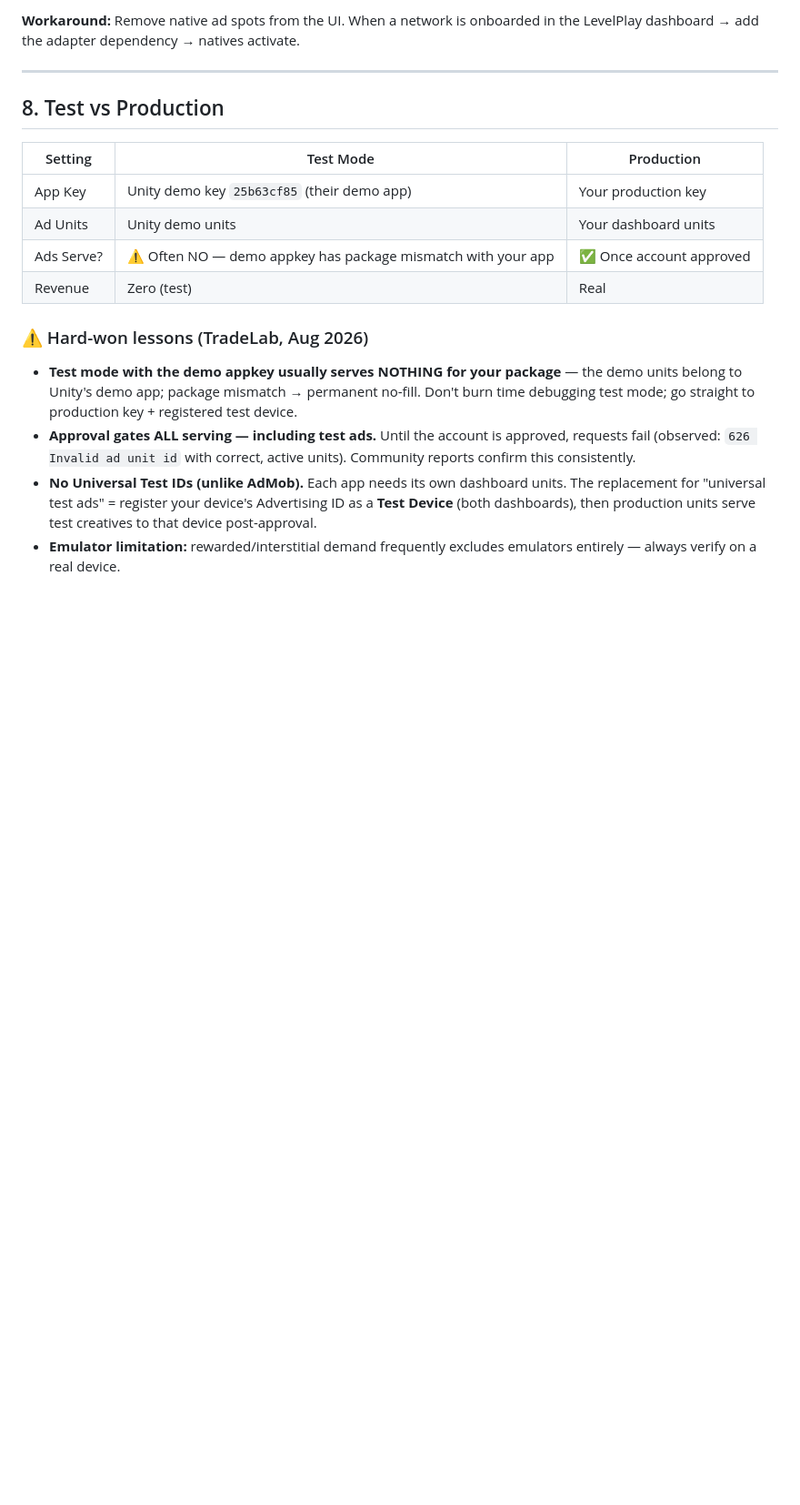
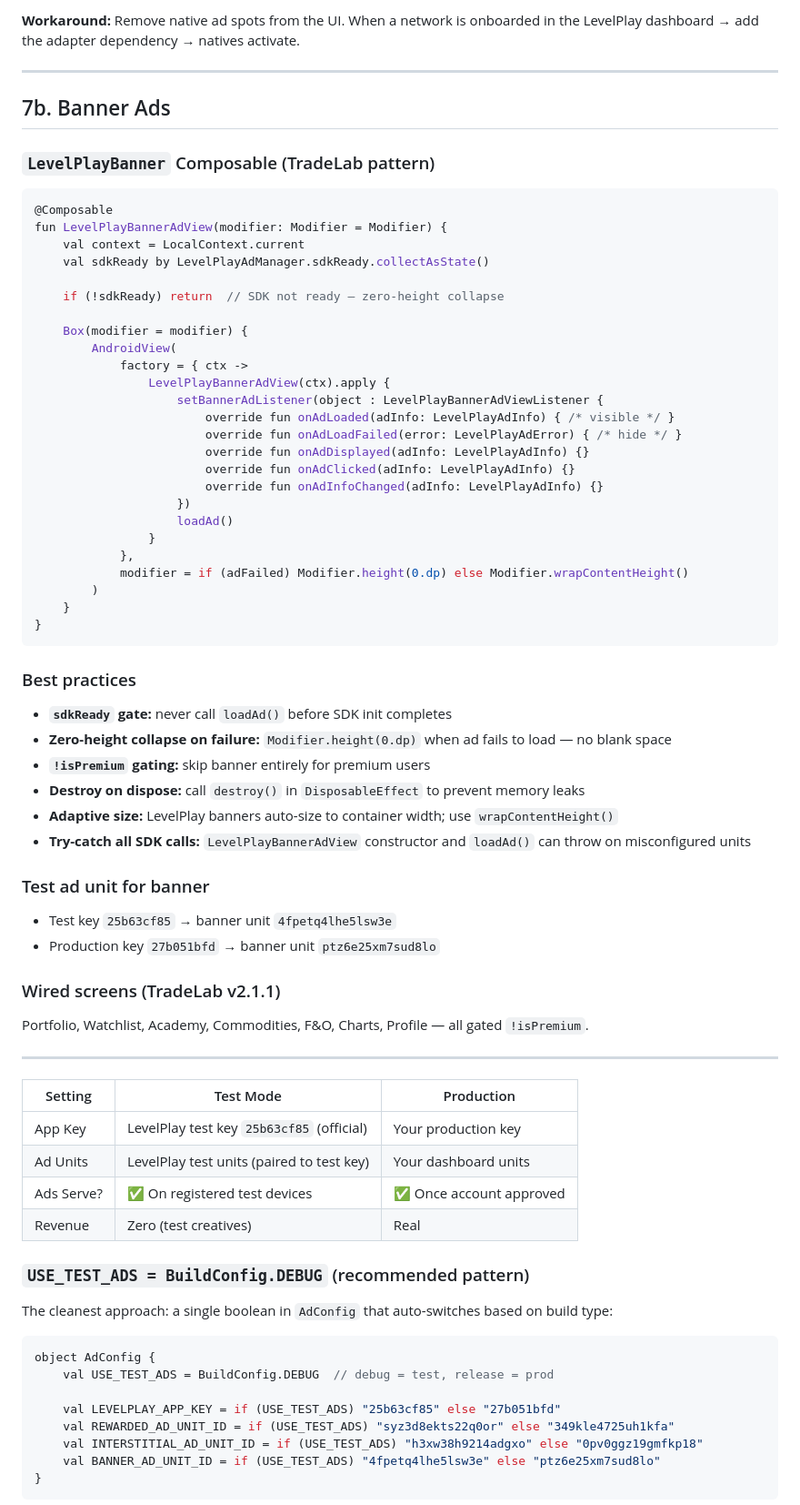
Before and after one commit to atulkpal/TradeLab, a Markdown page: docs/LEVELPLAY_GUIDE.md, the part around one of its changes. Shown at 91% size. GitHub-like rendering; blank space fills up the shorter version.

Commit message:
docs: LEVELPLAY + migration updates — test key pairing, USE_TEST_ADS, banners, 626 fix
- Fixed test-vs-production narrative: 25b63cf85 works on registered devices
- Added USE_TEST_ADS = BuildConfig.DEBUG pattern
- Added test ad unit pairing table (test key 25b63cf85)
- Added LevelPlayBanner section (new docs)
- Fixed 626 troubleshooting to include key+unit mismatch
- Fixed landmine #10 from 'dead end' → works with correct setup
- Updated footer dates to 2026-08-26

````diff
--- a/docs/LEVELPLAY_GUIDE.md
+++ b/docs/LEVELPLAY_GUIDE.md
@@ -240,26 +240,74 @@ in the LevelPlay dashboard → add the adapter dependency → natives activate.
 
 ---
 
-## 8. Test vs Production
+## 7b. Banner Ads
+
+### `LevelPlayBanner` Composable (TradeLab pattern)
+
+```kotlin
+@Composable
+fun LevelPlayBannerAdView(modifier: Modifier = Modifier) {
+    val context = LocalContext.current
+    val sdkReady by LevelPlayAdManager.sdkReady.collectAsState()
+
+    if (!sdkReady) return  // SDK not ready — zero-height collapse
+
+    Box(modifier = modifier) {
+        AndroidView(
+            factory = { ctx ->
+                LevelPlayBannerAdView(ctx).apply {
+                    setBannerAdListener(object : LevelPlayBannerAdViewListener {
+                        override fun onAdLoaded(adInfo: LevelPlayAdInfo) { /* visible */ }
+                        override fun onAdLoadFailed(error: LevelPlayAdError) { /* hide */ }
+                        override fun onAdDisplayed(adInfo: LevelPlayAdInfo) {}
+                        override fun onAdClicked(adInfo: LevelPlayAdInfo) {}
+                        override fun onAdInfoChanged(adInfo: LevelPlayAdInfo) {}
+                    })
+                    loadAd()
+                }
+            },
+            modifier = if (adFailed) Modifier.height(0.dp) else Modifier.wrapContentHeight()
+        )
+    }
+}
+```
+
+### Best practices
+- **`sdkReady` gate:** never call `loadAd()` before SDK init completes
+- **Zero-height collapse on failure:** `Modifier.height(0.dp)` when ad fails to load — no blank space
+- **`!isPremium` gating:** skip banner entirely for premium users
+- **Destroy on dispose:** call `destroy()` in `DisposableEffect` to prevent memory leaks
+- **Adaptive size:** LevelPlay banners auto-size to container width; use `wrapContentHeight()`
+- **Try-catch all SDK calls:** `LevelPlayBannerAdView` constructor and `loadAd()` can throw on misconfigured units
+
+### Test ad unit for banner
+- Test key `25b63cf85` → banner unit `4fpetq4lhe5lsw3e`
+- Production key `27b051bfd` → banner unit `ptz6e25xm7sud8lo`
+
+### Wired screens (TradeLab v2.1.1)
+Portfolio, Watchlist, Academy, Commodities, F&O, Charts, Profile — all gated `!isPremium`.
+
+---
 
 | Setting | Test Mode | Production |
 |---------|-----------|------------|
-| App Key | Unity demo key `25b63cf85` (their demo app) | Your production key |
-| Ad Units | Unity demo units | Your dashboard units |
-| Ads Serve? | ⚠️ Often NO — demo appkey has package mismatch with your app | ✅ Once account approved |
-| Revenue | Zero (test) | Real |
+| App Key | LevelPlay test key `25b63cf85` (official) | Your production key |
+| Ad Units | LevelPlay test units (paired to test key) | Your dashboard units |
+| Ads Serve? | ✅ On registered test devices | ✅ Once account approved |
+| Revenue | Zero (test creatives) | Real |
 
-### ⚠️ Hard-won lessons (TradeLab, Aug 2026)
-- **Test mode with the demo appkey usually serves NOTHING for your package** — the
-  demo units belong to Unity's demo app; package mismatch → permanent no-fill.
-  Don't burn time debugging test mode; go straight to production key + registered
-  test device.
-- **Approval gates ALL serving — including test ads.** Until the account is
-  approved, requests fail (observed: `626 Invalid ad unit id` with correct, active
-  units). Community reports confirm this consistently.
-- **No Universal Test IDs (unlike AdMob).** Each app needs its own dashboard units.
-  The replacement for "universal test ads" = register your device's Advertising ID
-  as a **Test Device** (both dashboards), then production units serve test
-  creatives to that device post-approval.
-- **Emulator limitation:** rewarded/interstitial demand frequently excludes
-  emulators entirely — always verify on a real device.
+### `USE_TEST_ADS = BuildConfig.DEBUG` (recommended pattern)
+
+The cleanest approach: a single boolean in `AdConfig` that auto-switches based on build type:
+
+```kotlin
+object AdConfig {
+    val USE_TEST_ADS = BuildConfig.DEBUG  // debug = test, release = prod
+
+    val LEVELPLAY_APP_KEY = if (USE_TEST_ADS) "25b63cf85" else "27b051bfd"
+    val REWARDED_AD_UNIT_ID = if (USE_TEST_ADS) "syz3d8ekts22q0or" else "349kle4725uh1kfa"
+    val INTERSTITIAL_AD_UNIT_ID = if (USE_TEST_ADS) "h3xw38h9214adgxo" else "0pv0ggz19gmfkp18"
+    val BANNER_AD_UNIT_ID = if (USE_TEST_ADS) "4fpetq4lhe5lsw3e" else "ptz6e25xm7sud8lo"
+}
+```
+
````
Also changed, not shown: other parts of docs/LEVELPLAY_GUIDE.md (+20 -3 lines), docs/ADMOB_TO_LEVELPLAY_MIGRATION.md (+13 -3 lines).
